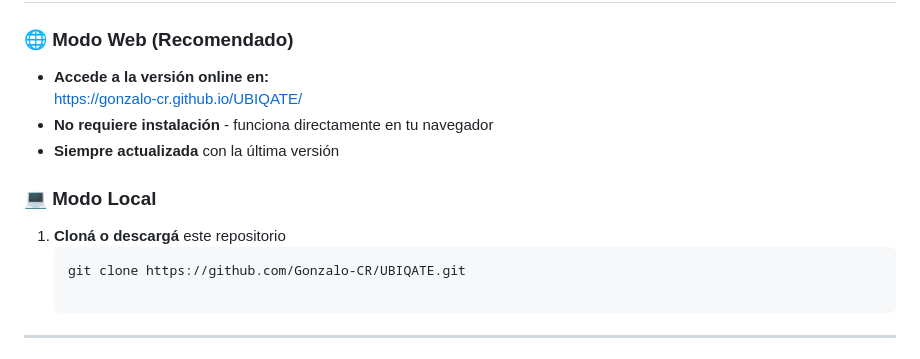
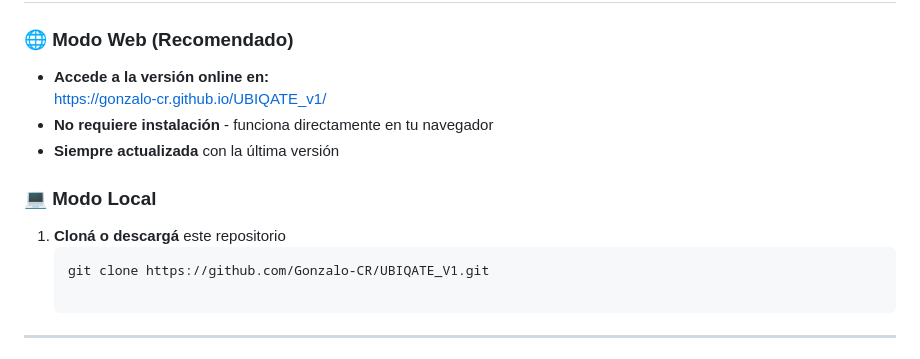
Before and after one commit to Gonzalo-CR/UBIQATE_V1, a Markdown page: README.md, the part around the change. GitHub-like rendering.

````diff
--- a/README.md
+++ b/README.md
@@ -85,14 +85,14 @@ UBIQATE es una herramienta web avanzada para conversión de coordenadas geográf
 
 ### 🌐 Modo Web (Recomendado)
 - **Accede a la versión online en:**
-  https://gonzalo-cr.github.io/UBIQATE/
+  https://gonzalo-cr.github.io/UBIQATE_v1/
 - **No requiere instalación** - funciona directamente en tu navegador
 - **Siempre actualizada** con la última versión
 
 ### 💻 Modo Local
 1. **Cloná o descargá** este repositorio
    ```bash
-   git clone https://github.com/Gonzalo-CR/UBIQATE.git
+   git clone https://github.com/Gonzalo-CR/UBIQATE_V1.git
 
 ---
 
````
